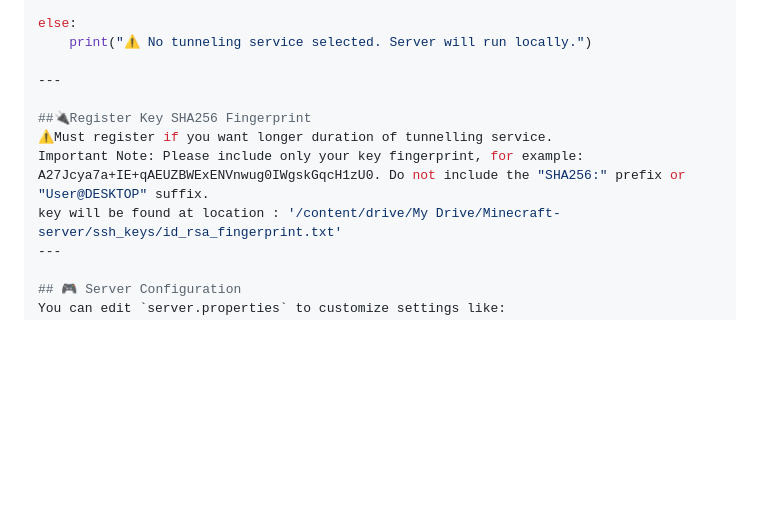
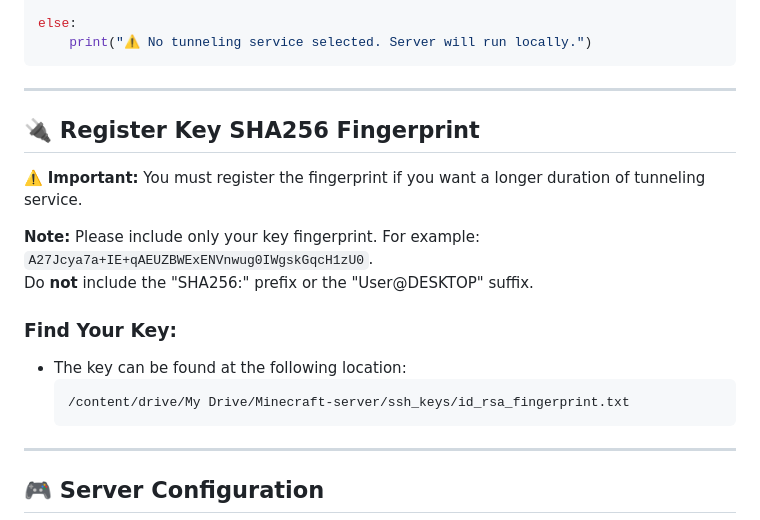
Before and after one commit to agrawalchaitany/minecolab, a Markdown page: README.md, the part around the change. Drawn GitHub-style; blank space fills up the shorter version.

Commit message:
changes in minecolab and readme

````diff
--- a/README.md
+++ b/README.md
@@ -92,13 +92,21 @@ if tunnel_service == "nglocalhost":
 
 else:
     print("⚠️ No tunneling service selected. Server will run locally.")
-
+```
 ---
 
-##🔌Register Key SHA256 Fingerprint
-⚠️Must register if you want longer duration of tunnelling service.
-Important Note: Please include only your key fingerprint, for example: A27Jcya7a+IE+qAEUZBWExENVnwug0IWgskGqcH1zU0. Do not include the "SHA256:" prefix or "User@DESKTOP" suffix.
-key will be found at location : '/content/drive/My Drive/Minecraft-server/ssh_keys/id_rsa_fingerprint.txt'
+## 🔌 Register Key SHA256 Fingerprint
+
+⚠️ **Important:** You must register the fingerprint if you want a longer duration of tunneling service.
+
+**Note:** Please include only your key fingerprint. For example: `A27Jcya7a+IE+qAEUZBWExENVnwug0IWgskGqcH1zU0`.
+Do **not** include the "SHA256:" prefix or the "User@DESKTOP" suffix.
+
+### Find Your Key:
+- The key can be found at the following location:
+  ```
+  /content/drive/My Drive/Minecraft-server/ssh_keys/id_rsa_fingerprint.txt
+  ```
 ---
 
 ## 🎮 Server Configuration
````
